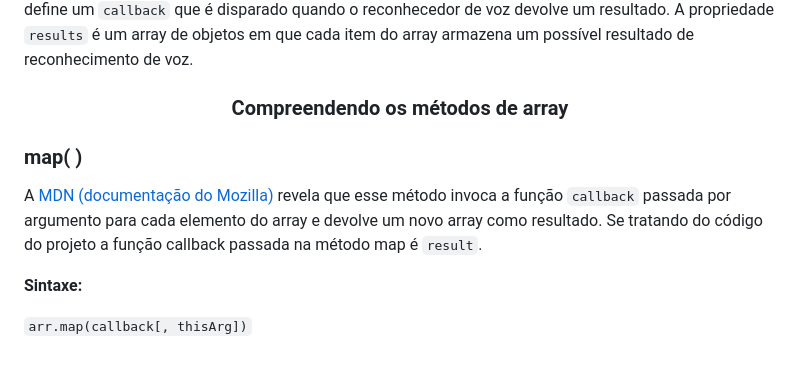
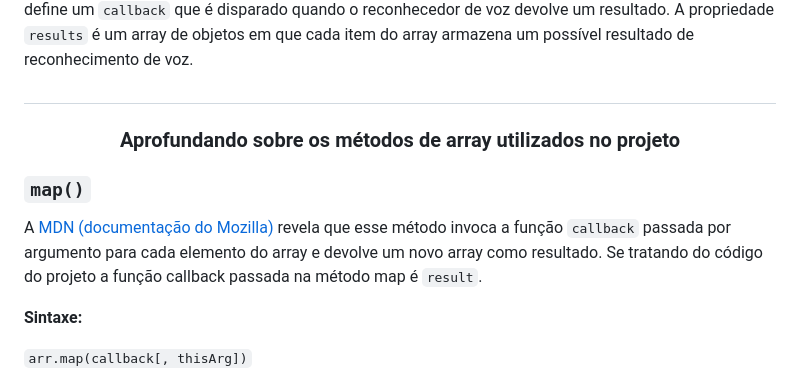
Before and after one commit to apaulineoliveira/audio-transcrito, a Markdown page: README.md, the part around the change printed below. Drawn GitHub-style.

```diff
--- a/README.md
+++ b/README.md
@@ -12,9 +12,11 @@
 
    <p>A constante <code>transcript</code> armazena o texto que informa o que o utilizador/usuário falou. A outra constante: <code>recognition</code>, é utilizada para reconhecer a voz do usuário. Para reconhecer a fala continuamente foi necessário colocar a propriedade <code>continuos</code> como <code>true</code>. Desta forma o reconhecedor de voz não para de ouvir mesmo que tenha pausas na fala do usuário. A função <code>result</code> define um <code>callback</code> que é disparado quando o reconhecedor de voz devolve um resultado. A propriedade <code>results</code> é um array de objetos em que cada item do array armazena um possível resultado de reconhecimento de voz.</p>
 
-<h3 align="center">Compreendendo os métodos de array</h3>
-  <h3>map( )</h3>
-    <p>A <a href="https://developer.mozilla.org/pt-BR/docs/Web/JavaScript/Reference/Global_Objects/Array/map">MDN (documentação do Mozilla)</a> revela que esse método invoca a função <code>callback</code> passada por argumento para cada elemento do array e devolve um novo array como resultado. Se tratando do código do projeto a função callback passada na método map é <code>result</code>.</p>
+##
+
+<h3 align="center">Aprofundando sobre os métodos de array utilizados no projeto</h3>
+  <h3><code>map()</code></h3>
+       <p>A <a href="https://developer.mozilla.org/pt-BR/docs/Web/JavaScript/Reference/Global_Objects/Array/map">MDN (documentação do Mozilla)</a> revela que esse método invoca a função <code>callback</code> passada por argumento para cada elemento do array e devolve um novo array como resultado. Se tratando do código do projeto a função callback passada na método map é <code>result</code>.</p>
 
 <p><b>Sintaxe:</b><p>
 
```
Also changed, not shown: other parts of README.md (+5 -5 lines).
